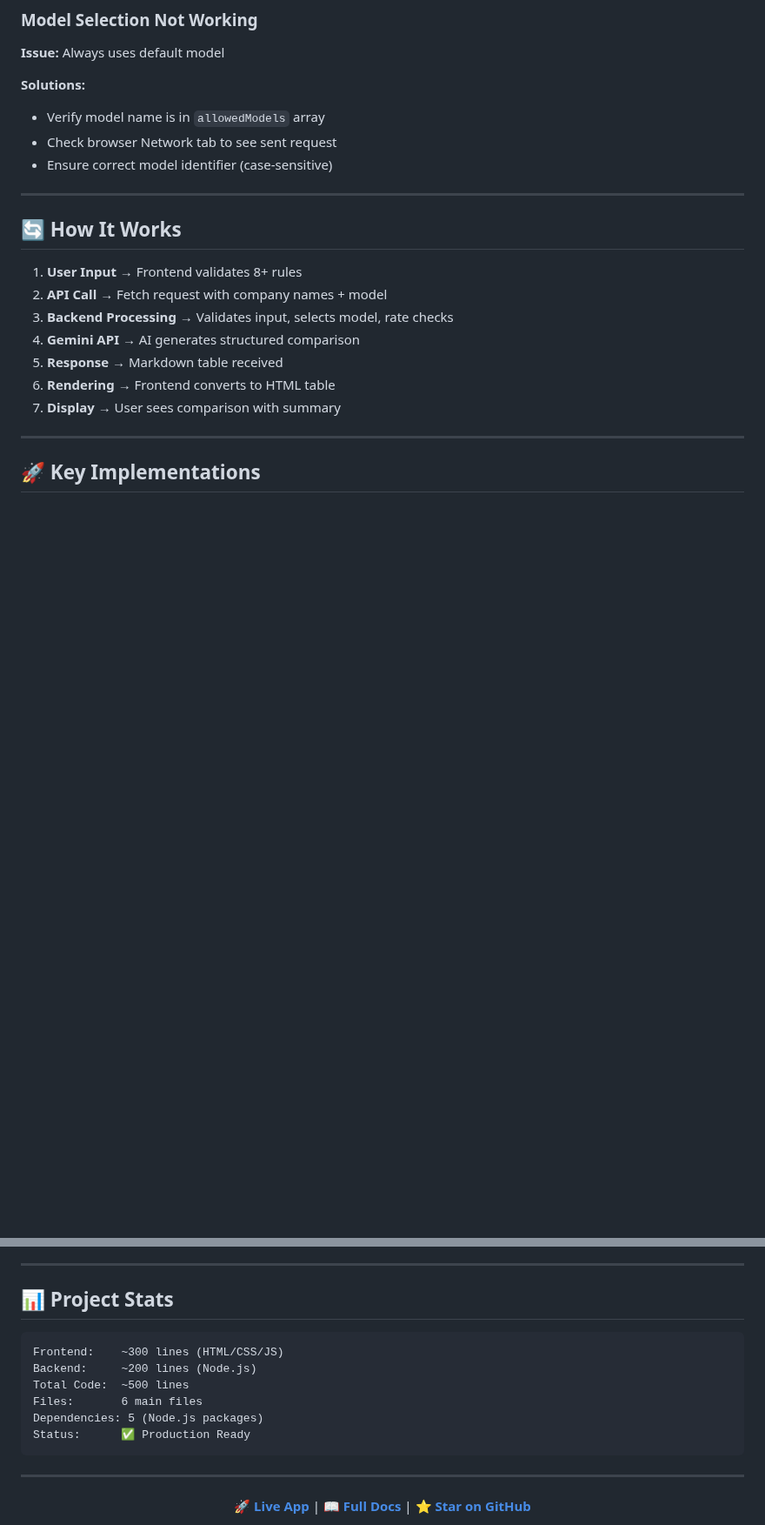
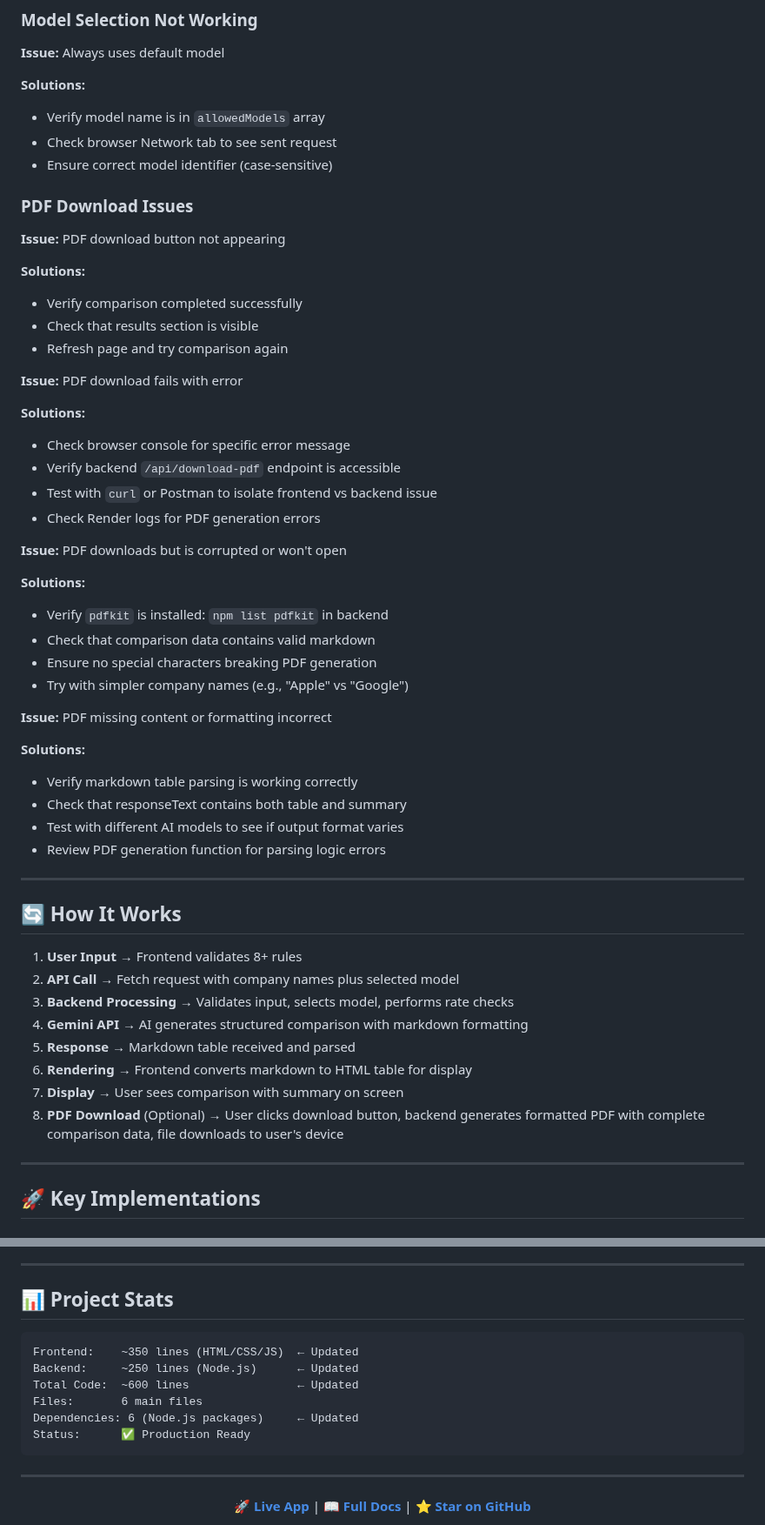
Before and after one commit to rasalabh/simple-competitor-analysis-web-app, a Markdown page: README.md, 2 parts joined by grey strips. Shown at 87% size. Rendered like a GitHub page; blank space fills up the shorter version.

Commit message:
Updated Readme file for PDF download feature

````diff
--- a/README.md
+++ b/README.md
@@ -650,18 +711,50 @@ echo "GEMINI_API_KEY=your_actual_key" > backend/.env
 - Check browser Network tab to see sent request
 - Ensure correct model identifier (case-sensitive)
 
+### PDF Download Issues
+
+**Issue:** PDF download button not appearing
+
+**Solutions:**
+- Verify comparison completed successfully
+- Check that results section is visible
+- Refresh page and try comparison again
+
+**Issue:** PDF download fails with error
+
+**Solutions:**
+- Check browser console for specific error message
+- Verify backend `/api/download-pdf` endpoint is accessible
+- Test with `curl` or Postman to isolate frontend vs backend issue
+- Check Render logs for PDF generation errors
+
+**Issue:** PDF downloads but is corrupted or won't open
+
+**Solutions:**
+- Verify `pdfkit` is installed: `npm list pdfkit` in backend
+- Check that comparison data contains valid markdown
+- Ensure no special characters breaking PDF generation
+- Try with simpler company names (e.g., "Apple" vs "Google")
+
+**Issue:** PDF missing content or formatting incorrect
+
+**Solutions:**
+- Verify markdown table parsing is working correctly
+- Check that responseText contains both table and summary
+- Test with different AI models to see if output format varies
+- Review PDF generation function for parsing logic errors
 ---
 
 ## 🔄 How It Works
 
 1. **User Input** → Frontend validates 8+ rules
-2. **API Call** → Fetch request with company names + model
-3. **Backend Processing** → Validates input, selects model, rate checks
-4. **Gemini API** → AI generates structured comparison
-5. **Response** → Markdown table received
-6. **Rendering** → Frontend converts to HTML table
-7. **Display** → User sees comparison with summary
-
+2. **API Call** → Fetch request with company names plus selected model
+3. **Backend Processing** → Validates input, selects model, performs rate checks
+4. **Gemini API** → AI generates structured comparison with markdown formatting
+5. **Response** → Markdown table received and parsed
+6. **Rendering** → Frontend converts markdown to HTML table for display
+7. **Display** → User sees comparison with summary on screen
+8. **PDF Download** (Optional) → User clicks download button, backend generates formatted PDF with complete comparison data, file downloads to user's device
 ---
 
 ## 🚀 Key Implementations
@@ -773,16 +866,14 @@ Building this project teaches:
 ---
 
 ## 📊 Project Stats
-
 ```
-Frontend:    ~300 lines (HTML/CSS/JS)
-Backend:     ~200 lines (Node.js)
-Total Code:  ~500 lines
+Frontend:    ~350 lines (HTML/CSS/JS)  ← Updated
+Backend:     ~250 lines (Node.js)      ← Updated
+Total Code:  ~600 lines                ← Updated
 Files:       6 main files
-Dependencies: 5 (Node.js packages)
+Dependencies: 6 (Node.js packages)     ← Updated
 Status:      ✅ Production Ready
 ```
-
 ---
 
 <div align="center">
````
Also changed, not shown: other parts of README.md (+74 -13 lines).
